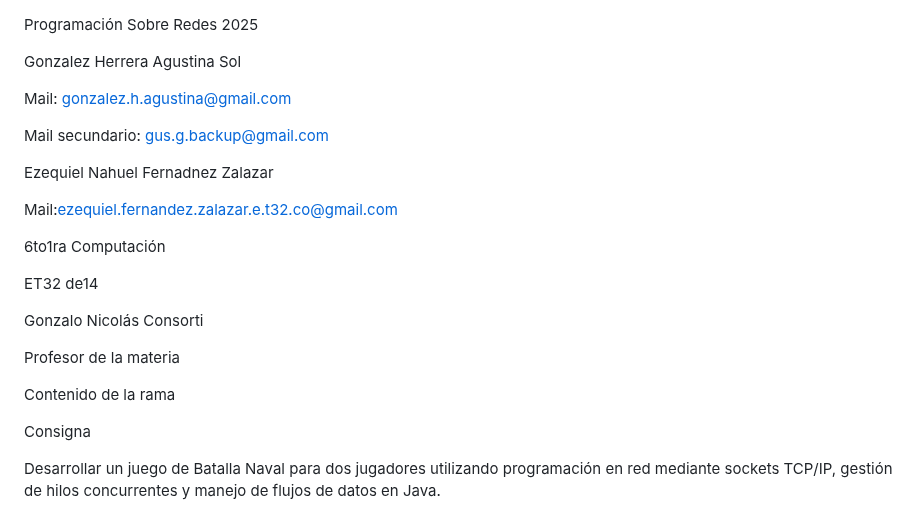
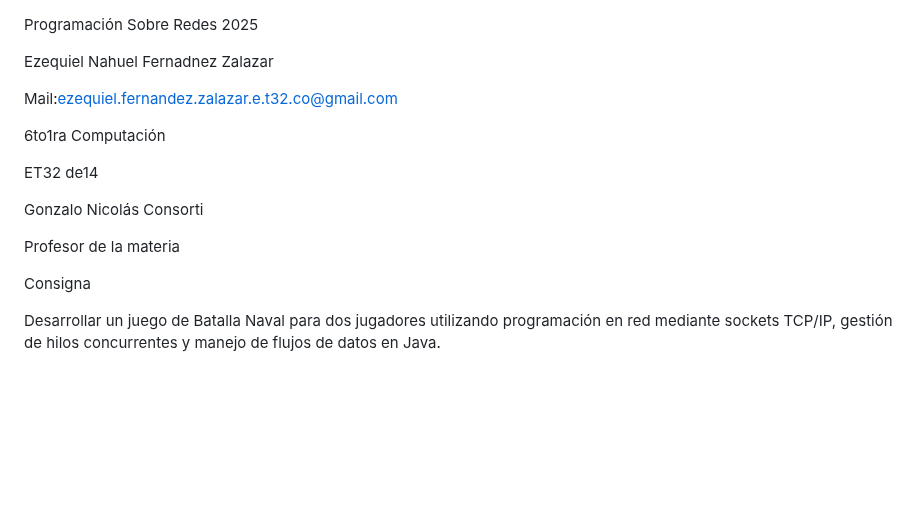
Before and after one commit to ezequiel-nahuel-fernandez-zalazar/Prog_Red_Fernandez_Zalazar, a Markdown page: README.md, the part around the change. Drawn GitHub-style; blank space fills up the shorter version.

Commit message:
Update README to remove personal details
Removed personal information and cleaned up the README.

```diff
--- a/README.md
+++ b/README.md
@@ -1,10 +1,4 @@
 Programación Sobre Redes 2025
-
-Gonzalez Herrera Agustina Sol
-
-Mail: gonzalez.h.agustina@gmail.com
-
-Mail secundario: gus.g.backup@gmail.com
 
 Ezequiel Nahuel Fernadnez Zalazar
 
@@ -17,12 +11,6 @@ ET32 de14
 Gonzalo Nicolás Consorti
 
 Profesor de la materia
-
-
-
-Contenido de la rama
-
-
 
 Consigna
 
```
